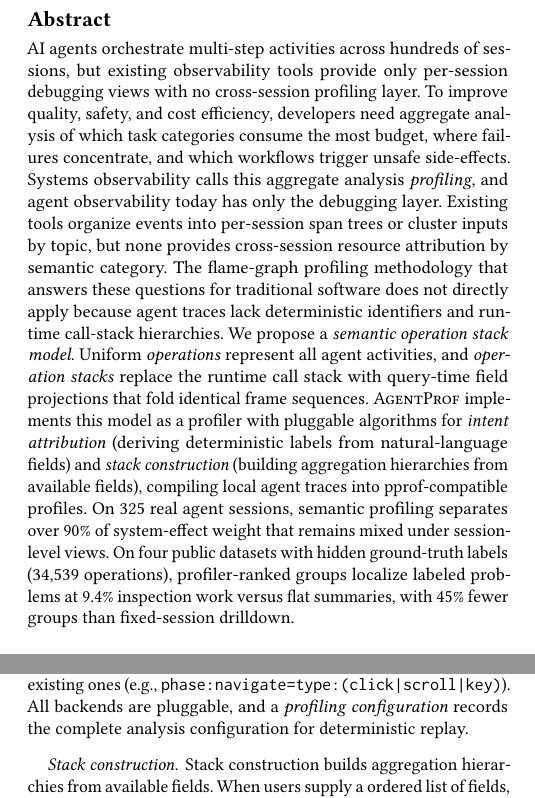
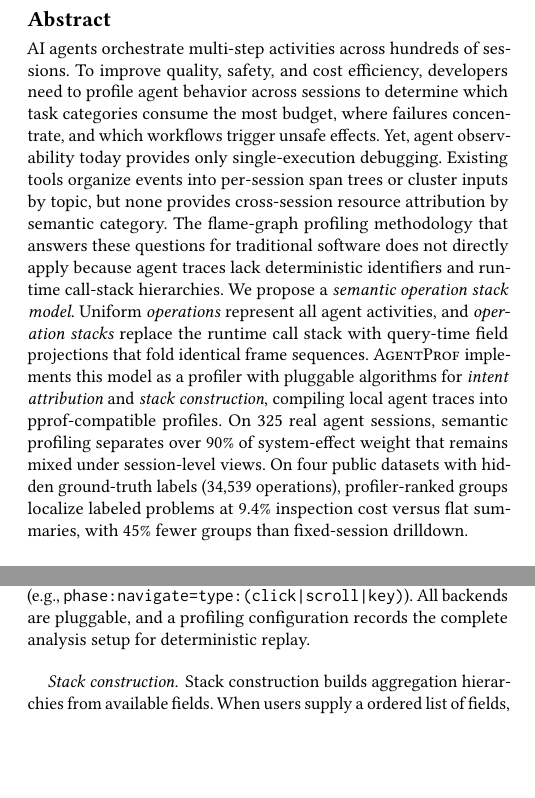
Before and after one commit to yunwei37/agentpprof-paper, a LaTeX paper (main.tex): two parts of the columns of pages 1 and 3 of 8, joined at a grey line, cut so that both start at the same text, the shorter picture padded with empty space. Compiled offline with pdfLaTeX.

Commit message:
Revise main.tex: Improve clarity by removing unnecessary emphasis and enhancing consistency in terminology

```diff
--- a/main.tex
+++ b/main.tex
@@ -24,43 +24,47 @@
 \title{AgentProf: Semantic Profiling for AI Agents}
 
 \begin{abstract}
+%% S1: Context (→¶1)
 AI agents orchestrate multi-step activities across hundreds of
-sessions, but existing observability tools provide only per-session
-debugging views with no cross-session profiling layer.
-% AI 智能体跨数百个会话编排多步骤活动，但现有可观测性工具仅提供按会话的调试视图，没有跨会话的 profiling 层。
-To improve quality, safety, and cost efficiency, developers need
-aggregate analysis of which task categories consume the most budget,
-where failures concentrate, and which workflows trigger unsafe
-side-effects.
-% 为了提高质量、安全性和成本效率，开发者需要聚合分析哪类任务消耗最多预算、故障集中在哪里、哪些工作流触发不安全副作用。
-Systems observability calls this aggregate analysis \emph{profiling},
-and agent observability today has only the debugging layer.
-% 系统可观测性将这种聚合分析称为 profiling，而当今的智能体可观测性只有调试层。
+sessions.
+% AI 智能体跨数百个会话编排多步骤活动。
+%% S2: Problem/need (→¶2 前半)
+To improve quality, safety, and cost efficiency, developers need to
+profile agent behavior across sessions to determine which task
+categories consume the most budget, where failures concentrate, and
+which workflows trigger unsafe effects.
+% 为了提高质量、安全性和成本效率，开发者需要跨会话 profile 智能体行为，以确定哪类任务消耗最多预算、故障集中在哪里、哪些工作流触发不安全副作用。
+%% S3: Gap naming (→¶2 后半)
+Yet, agent observability today provides only single-execution debugging.
+% 当今的智能体可观测性只提供单次执行调试。
+%% S4: Existing tools (→¶3)
 Existing tools organize events into per-session span trees or cluster
 inputs by topic, but none provides cross-session resource attribution
 by semantic category.
 % 现有工具将事件组织为按会话的 span 树或按主题聚类输入，但没有工具提供按语义类别的跨会话资源归因。
+%% S5: Challenge (→¶4)
 The flame-graph profiling methodology that answers these questions for
 traditional software does not directly apply because agent traces lack
 deterministic identifiers and runtime call-stack hierarchies.
 % 为传统软件回答这些问题的火焰图 profiling 方法论不能直接适用，因为智能体 trace 缺乏确定性标识符和运行时调用栈层次。
+%% S6: Model (→¶5)
 We propose a \emph{semantic operation stack model}.
 Uniform \emph{operations} represent all agent activities, and
 \emph{operation stacks} replace the runtime call stack with
 query-time field projections that fold identical frame sequences.
 % 我们提出语义 operation stack 模型。统一的 operation 表示所有智能体活动，operation stack 用查询时字段投影替代运行时调用栈，折叠相同帧序列。
+%% S7: System (→¶6)
 \sys implements this model as a profiler with pluggable algorithms
-for \emph{intent attribution} (deriving deterministic labels from
-natural-language fields) and \emph{stack construction} (building
-aggregation hierarchies from available fields), compiling local agent
-traces into pprof-compatible profiles.
-% \sys 将此模型实现为具有可插拔算法的 profiler，包括意图归因（从自然语言字段派生确定性标签）和栈构造（从可用字段构建聚合层次），将本地智能体 trace 编译为 pprof 兼容的 profile。
+for \emph{intent attribution} and \emph{stack construction},
+compiling local agent traces into pprof-compatible profiles.
+% \sys 将此模型实现为具有可插拔意图归因和栈构造算法的 profiler，将本地智能体 trace 编译为 pprof 兼容的 profile。
+%% S8-S9: Results (→¶6)
 On 325 real agent sessions, semantic profiling separates over 90\% of
 system-effect weight that remains mixed under session-level views.
 % 在 325 个真实智能体会话上，语义 profiling 分离了会话级视图所混合的超过 90\% 的系统副作用权重。
 On four public datasets with hidden ground-truth labels
 (34{,}539 operations), profiler-ranked groups localize labeled
-problems at 9.4\% inspection work versus flat summaries, with 45\%
+problems at 9.4\% inspection cost versus flat summaries, with 45\%
 fewer groups than fixed-session drilldown.
 % 在四个具有隐藏真实标签的公开数据集（34,539 个操作）上，profiler 排序的分组以 9.4\% 的检查成本定位标注问题，比固定会话下钻减少 45\% 的分组数。
 \end{abstract}
@@ -430,11 +434,11 @@ natural prompt groups without predefined rules, feeding rule
 authoring.
 % 通过 TF-IDF 和 K-Means 的无监督聚类在没有预定义规则的情况下发现自然提示词分组，为规则编写提供输入。
 For structured traces where action types and quality annotations are
-explicit fields, \emph{mapping rules} derive new fields from existing
+explicit fields, mapping rules derive new fields from existing
 ones (e.g., \texttt{phase:navigate=type:(click|scroll|key)}).
 % 对于操作类型和质量标注是显式字段的结构化 trace，映射规则从现有字段派生新字段（如 \texttt{phase:navigate=type:(click|scroll|key)}）。
-All backends are pluggable, and a \emph{profiling configuration} records the
-complete analysis configuration for deterministic replay.
+All backends are pluggable, and a profiling configuration records the
+complete analysis setup for deterministic replay.
 % 所有后端都是可插拔的，profiling configuration 记录完整的分析配置以实现确定性重放。
 
 \paragraph{Stack construction.}
```
Also changed, not shown: main.pdf, main.tex (18 more changed lines).
